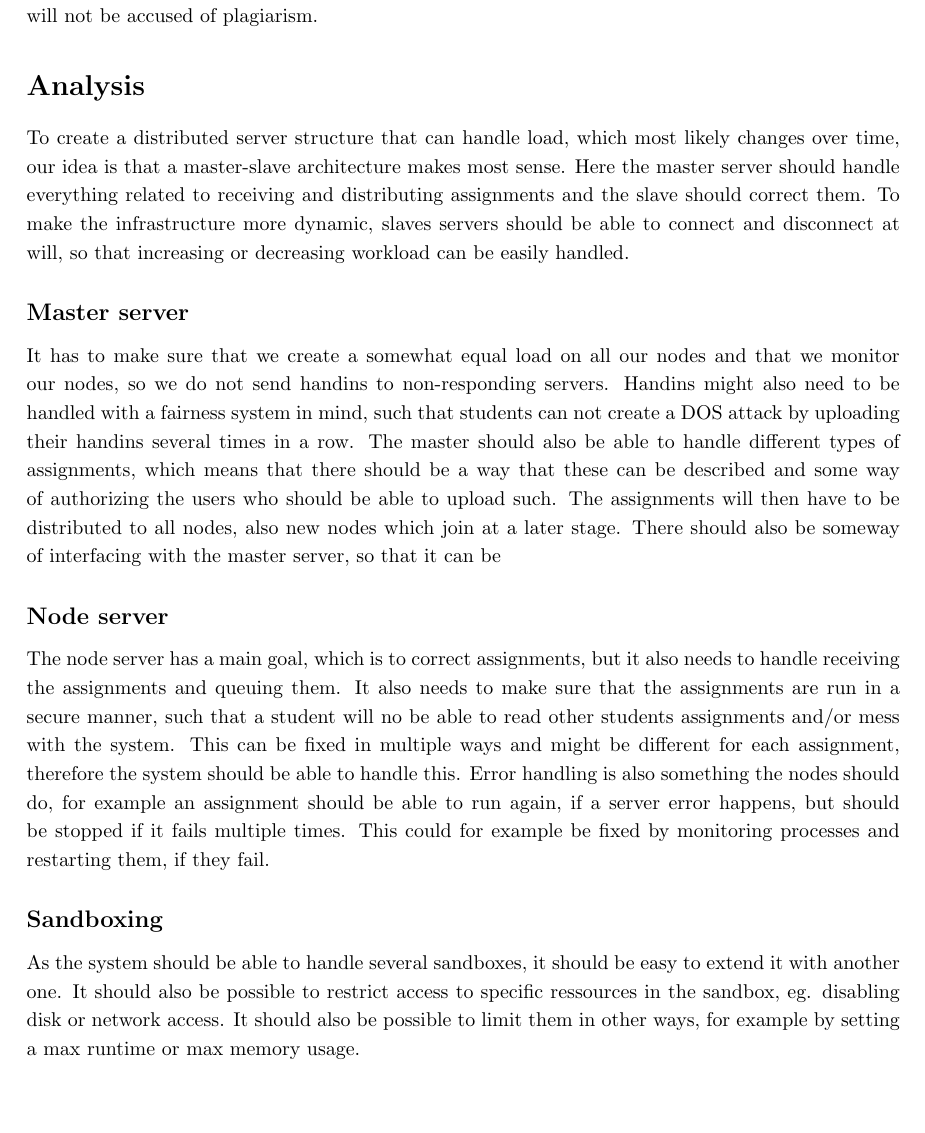
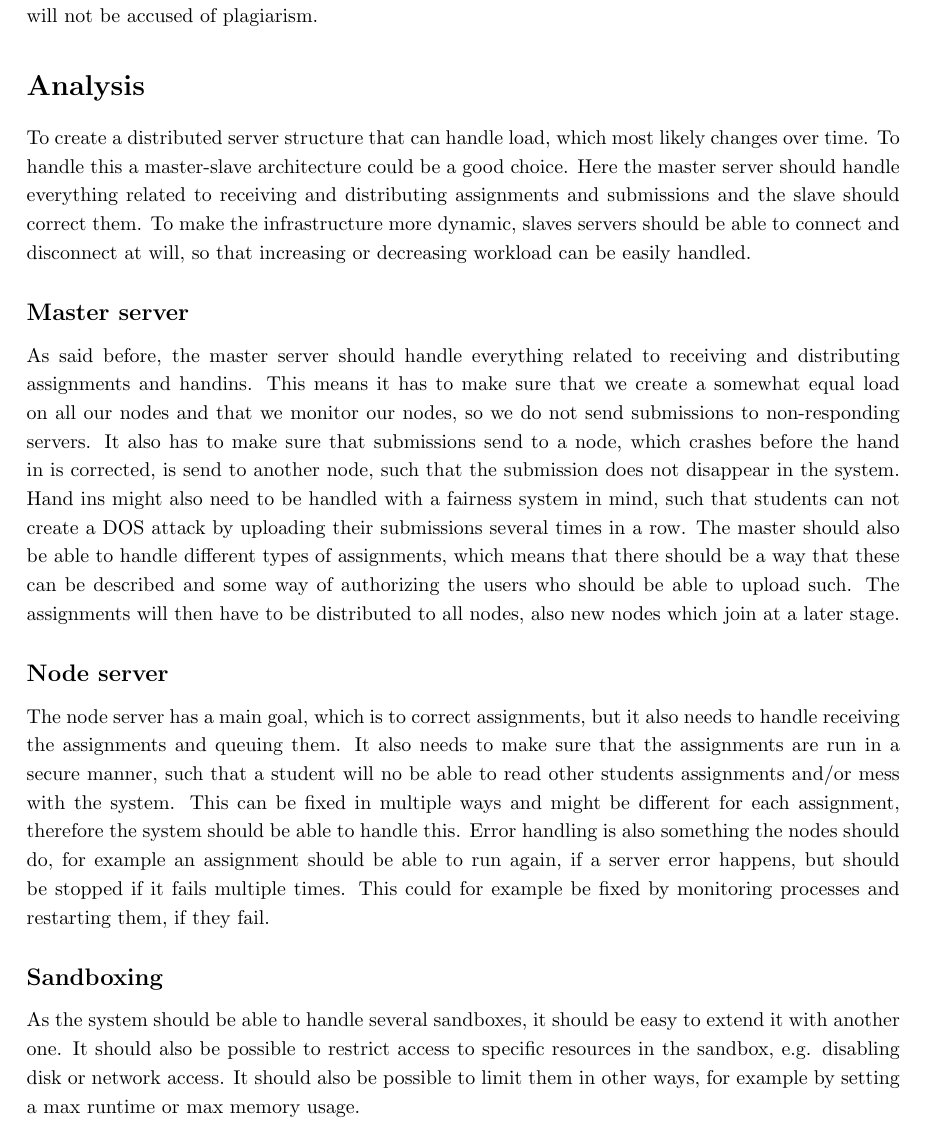
Before and after one commit to rloewe/Erlang-Online-TA, a LaTeX document (report/main.tex, which reads report/analysis.tex): part of page 1 of 2, cut so that both start at the same text. Compiled offline with pdfLaTeX.

Commit message:
Made the analysis better

```diff
--- a/report/analysis.tex
+++ b/report/analysis.tex
@@ -1,27 +1,28 @@
 \section*{Analysis}
 To create a distributed server structure that can handle load, which most
-likely changes over time, our idea is that a master-slave architecture makes
-most sense. Here the master server should handle everything related to receiving
-and distributing assignments and the slave should correct them. To make the
-infrastructure more dynamic, slaves servers should be able to connect and
-disconnect at will, so that increasing or decreasing workload can be easily
-handled.
+likely changes over time. To handle this a master-slave architecture could be
+a good choice. Here the master server should handle everything related to
+receiving and distributing assignments and submissions and the slave should
+correct them. To make the infrastructure more dynamic, slaves servers should be
+able to connect and disconnect at will, so that increasing or decreasing
+workload can be easily handled.
 
 \subsection*{Master server}
-%TODO: indledning.
-It has to
-make sure that we create a somewhat equal load on all our nodes and that we
-monitor our nodes, so we do not send handins to non-responding servers.
-Handins might also need to be handled with a fairness system in mind, such that
-students can not create a DOS attack by uploading their handins several times in
-a row.
+As said before, the master server should handle everything related to receiving
+and distributing assignments and handins. This means it has to make sure that we
+create a somewhat equal load on all our nodes and that we monitor our nodes, so
+we do not send submissions to non-responding servers. It also has to make sure
+that submissions send to a node, which crashes before the hand in is corrected,
+is send to another node, such that the submission does not disappear in the
+system.
+Hand ins might also need to be handled with a fairness system in mind, such that
+students can not create a DOS attack by uploading their submissions several
+times in a row.
 The master should also be able to handle different types of assignments, which
 means that there should be a way that these can be described and some way of
 authorizing the users who should be able to upload such.
 The assignments will then have to be distributed to all nodes, also new nodes
 which join at a later stage.
-There should also be someway of interfacing with the master server, so that it
-can be
 
 \subsection*{Node server}
 The node server has a main goal, which is to correct assignments, but it also
@@ -38,6 +39,6 @@ and restarting them, if they fail.
 \subsection*{Sandboxing}
 As the system should be able to handle several sandboxes, it should be easy to
 extend it with another one. It should also be possible to restrict access to
-specific ressources in the sandbox, eg. disabling disk or network access.
+specific resources in the sandbox, e.g. disabling disk or network access.
 It should also be possible to limit them in other ways, for example by setting
 a max runtime or max memory usage.
```
